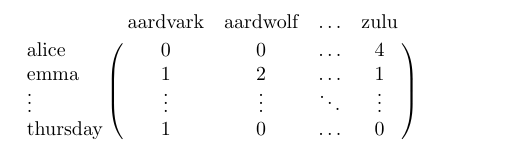
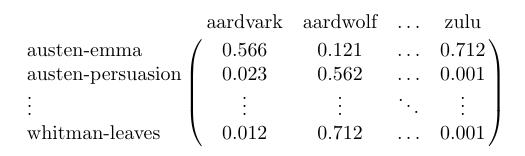
Before and after one commit to sbdzdz/sebastiandziadzio.github.io, a LaTeX document (latex/one_hot.tex): part of the page, cut so that both start at the same text. Compiled offline with pdfLaTeX.

Commit message:
Vector space models WIP

```diff
--- a/latex/one_hot.tex
+++ b/latex/one_hot.tex
@@ -2,10 +2,10 @@
 \usepackage{amsmath}
 \pagestyle{empty}
 \begin{document}
-\bordermatrix{                    & \text{aardvark} &\text{aardwolf} & \ldots    & \text{zulu} \cr
-                \text{alice}      & 0               &  0             & \ldots    & 4           \cr
-                \text{emma}       & 1               &  2             & \ldots    & 1           \cr
-                \vdots            & \vdots          & \vdots         & \ddots    & \vdots      \cr
-                \text{thursday}   & 1               & 0              & \ldots    & 0
+\bordermatrix{                               & \text{aardvark} & \text{aardwolf} & \ldots    & \text{zulu}   \cr
+                \text{austen-emma}           & 0.566           & 0.121           & \ldots    & 0.712         \cr
+                \text{austen-persuasion}     & 0.023           & 0.562           & \ldots    & 0.001         \cr
+                \vdots                       & \vdots          & \vdots          & \ddots    & \vdots        \cr
+                \text{whitman-leaves}        & 0.012           & 0.712           & \ldots    & 0.001
 }
 \end{document}
```
Also changed, not shown: assets/posts/2017-08-02-vector-space-models/first_attempt.png (added), assets/posts/2017-08-02-vector-space-models/one_hot.png (deleted), assets/posts/2017-08-02-vector-space-models/one_hot.svg (deleted).
